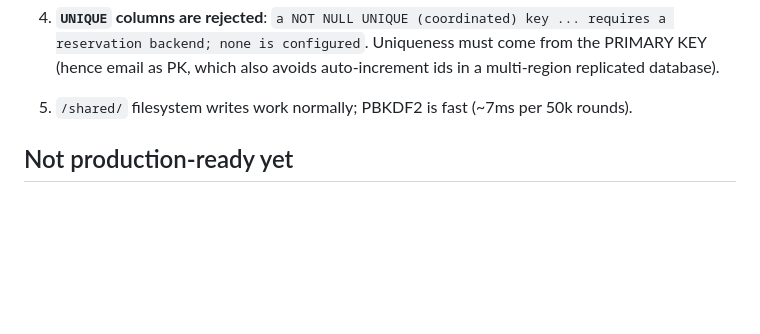
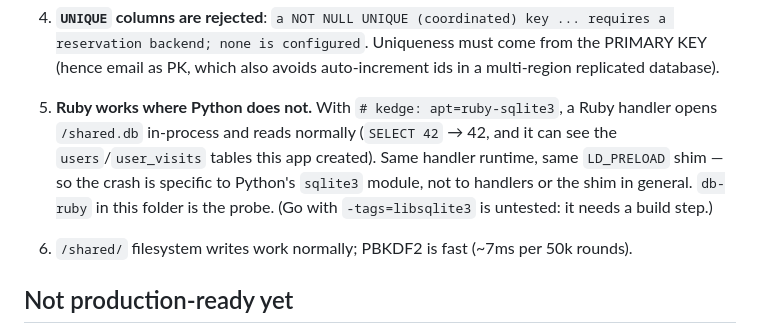
Before and after one commit to phil-martin/kedge-test, a Markdown page: auth-test-4/README.md, the part around the change. GitHub-like rendering; blank space fills up the shorter version.

Commit message:
record: ruby sqlite works in handlers, isolating the bug to python

```diff
--- a/auth-test-4/README.md
+++ b/auth-test-4/README.md
@@ -48,7 +48,13 @@ attempt stored as a literal string with the table intact.
    a reservation backend; none is configured`. Uniqueness must come from the PRIMARY
    KEY (hence email as PK, which also avoids auto-increment ids in a multi-region
    replicated database).
-5. `/shared/` filesystem writes work normally; PBKDF2 is fast (~7ms per 50k rounds).
+5. **Ruby works where Python does not.** With `# kedge: apt=ruby-sqlite3`, a Ruby
+   handler opens `/shared.db` in-process and reads normally (`SELECT 42` → 42, and it
+   can see the `users`/`user_visits` tables this app created). Same handler runtime,
+   same `LD_PRELOAD` shim — so the crash is specific to Python's `sqlite3` module, not
+   to handlers or the shim in general. `db-ruby` in this folder is the probe. (Go with
+   `-tags=libsqlite3` is untested: it needs a build step.)
+6. `/shared/` filesystem writes work normally; PBKDF2 is fast (~7ms per 50k rounds).
 
 ## Not production-ready yet
 
```
